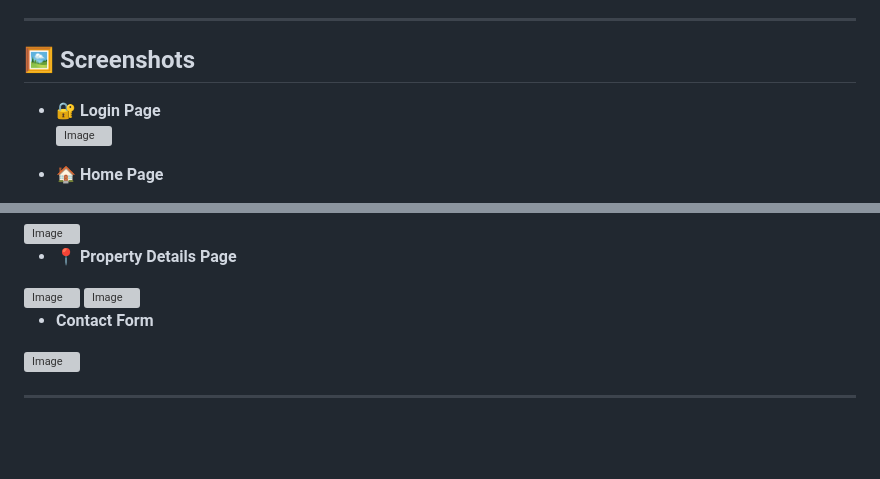
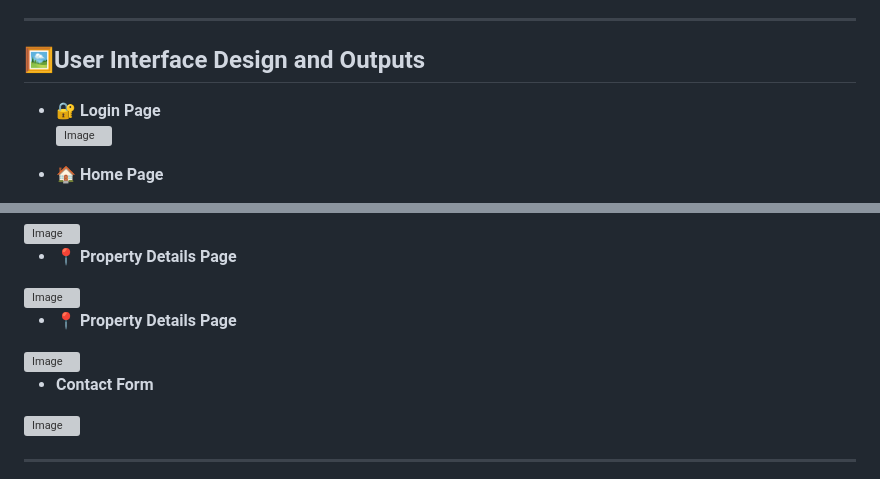
Before and after one commit to Kirtip2616/Real-Estate-Platform, a Markdown page: README.md, 2 parts joined by grey strips. GitHub-like rendering; blank space fills up the shorter version; grey boxes are pictures that could not be loaded.

```diff
--- a/README.md
+++ b/README.md
@@ -113,7 +113,7 @@ Developed as part of the **BCA Final Year Project (2024–25)** at **K.L.E. Soci
 
 ---
 
-## 🖼️ Screenshots
+## 🖼️User Interface Design and Outputs
 
 - **🔐 Login Page**
   <img width="1920" height="979" alt="Image" src="https://github.com/user-attachments/assets/02390932-bb74-4b12-80a8-355271cb70c3" />
@@ -130,6 +130,7 @@ Developed as part of the **BCA Final Year Project (2024–25)** at **K.L.E. Soci
 - **📍 Property Details Page**
 <img width="1897" height="969" alt="Image" src="https://github.com/user-attachments/assets/4106faa9-e993-4ab1-8294-9283b8598169" />
 
+- **📍 Property Details Page**
 <img width="1894" height="912" alt="Image" src="https://github.com/user-attachments/assets/7e1459a4-82f2-4aa7-bfa9-19ea3eff8853" />
 
 
```
